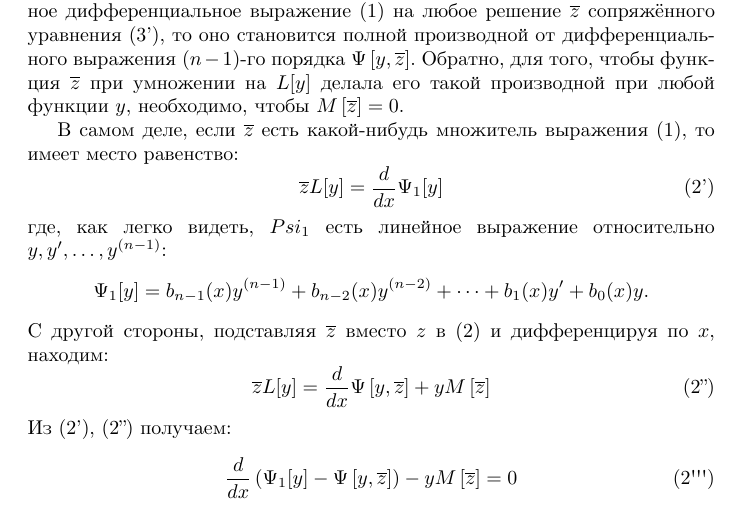
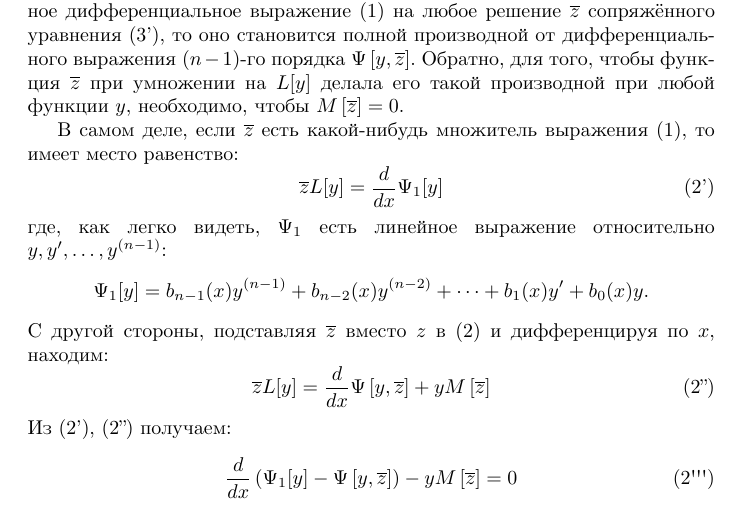
Before and after one commit to michael15346/mathphys-beta, a LaTeX document (mathphys-beta.tex, which reads 5.tex): part of page 21 of 28, cut so that both start at the same text. Compiled offline with XeLaTeX.

Commit message:
fix: typo

```diff
--- a/5.tex
+++ b/5.tex
@@ -70,7 +70,7 @@
 \[
 	\overline{z} L[y] = \frac{d}{dx} \Psi_1 [y] \tag{2'}
 \]
-где, как легко видеть, $Psi_1$ есть линейное выражение относительно $y, y', \dots, y^{(n-1)}$:
+где, как легко видеть, $\Psi_1$ есть линейное выражение относительно $y, y', \dots, y^{(n-1)}$:
 \[
 	\Psi_1[y] = b_{n-1}(x) y^{(n-1)} + b_{n-2} (x) y^{(n-2)} + \dots + b_1 (x) y' + b_0 (x) y.
 \]
```
Also changed, not shown: mathphys-beta.pdf.
